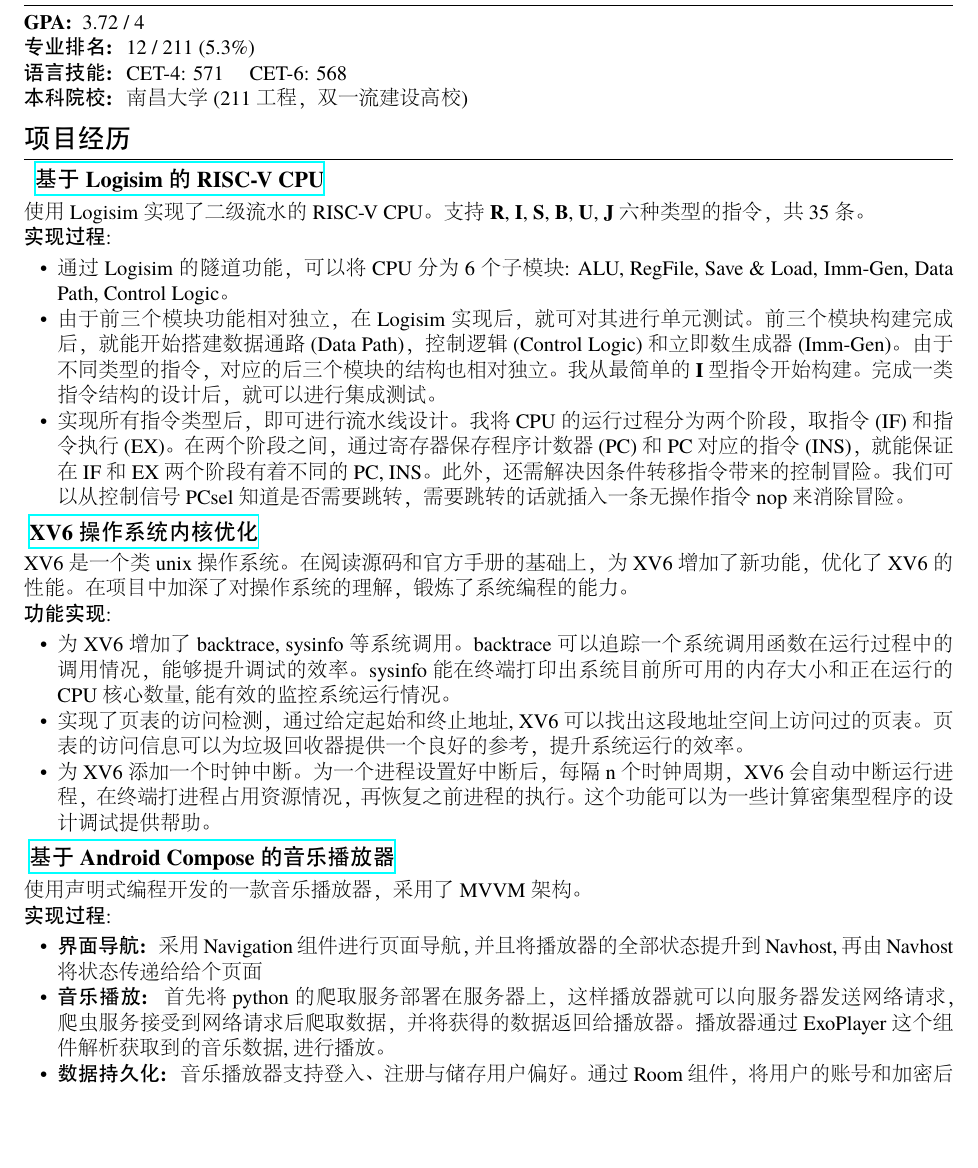
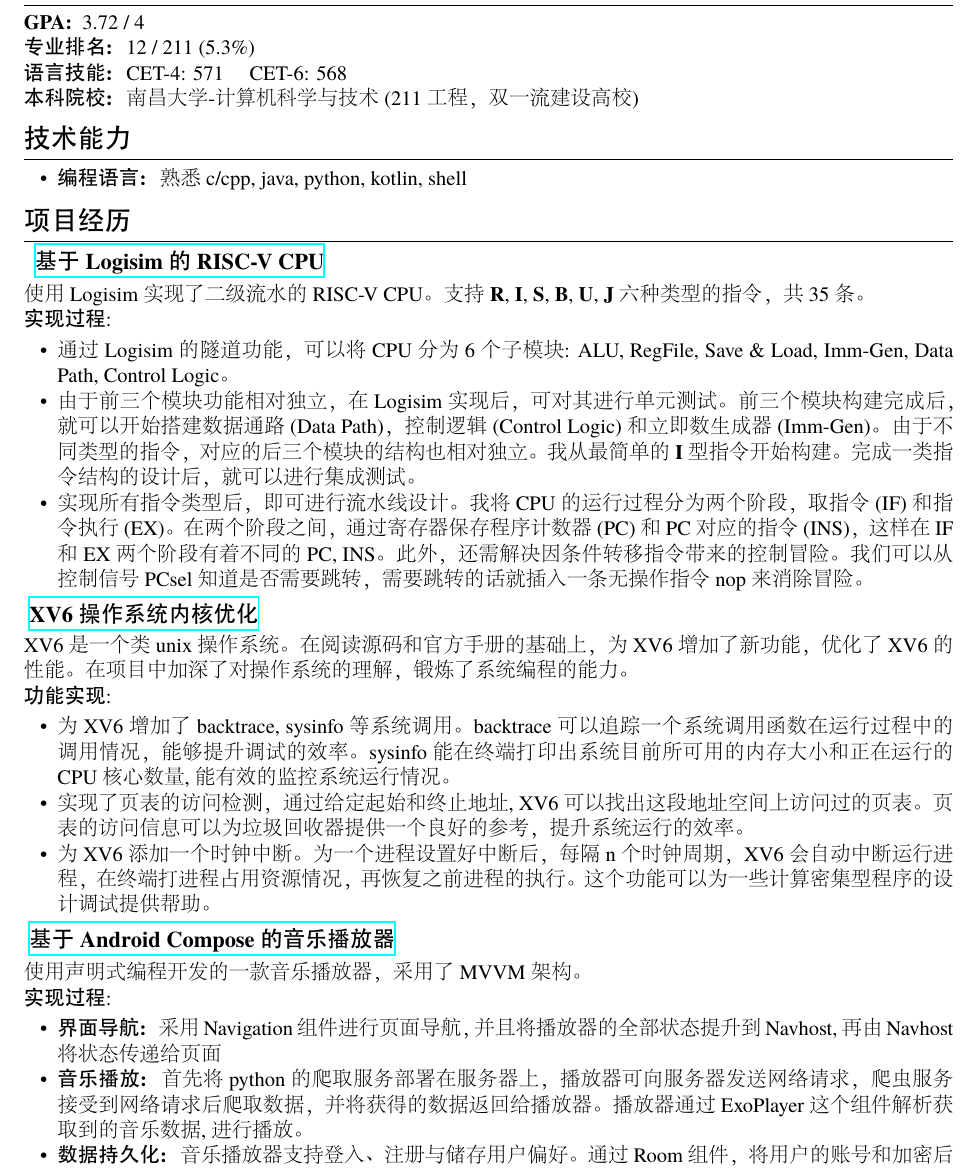
Before and after one commit to trace1729/resume, a LaTeX CV (resume.tex): part of page 1 of 2, cut so that both start at the same text, the shorter picture padded with empty space. The pictures show the PDF file resume.pdf that the author committed with the source.

Commit message:
小改了一些错误

```diff
--- a/resume.tex
+++ b/resume.tex
@@ -45,9 +45,14 @@
 \textbf{GPA: } 3.72 / 4 \\
 \textbf{专业排名: } 12 / 211 (5.3\%)  \\
 \textbf{语言技能: } CET-4: 571 \quad CET-6: 568 \\
-\textbf{本科院校: } 南昌大学 (211工程， 双一流建设高校)
+\textbf{本科院校: } 南昌大学-计算机科学与技术(211工程， 双一流建设高校)
 
 % \end{itemize}
+
+\section{技术能力}
+\begin{itemize}
+  \item \textbf{编程语言: } 熟悉 c/cpp, java, python, kotlin, shell
+\end{itemize}
 
 \section{项目经历}
 \datedsubsection{\href{https://git.acwing.com/trace4869/riscv-cpu}{ \textbf{ 基于 Logisim 的 RISC-V CPU} }}{}
@@ -57,12 +62,11 @@
   \begin{itemize}
     \item 通过 Logisim 的隧道功能，可以将CPU分为6个子模块: ALU, RegFile,
     Save \& Load, Imm-Gen, Data Path, Control Logic。
-    \item 由于前三个模块功能相对独立，在 Logisim 实现后，就可
-    对其进行单元测试。前三个模块构建完成后，就能开始搭建数据通路(Data Path)，控制逻辑(Control Logic) 和 立即数生成器(Imm-Gen)。
+    \item 由于前三个模块功能相对独立，在 Logisim 实现后，可对其进行单元测试。前三个模块构建完成后，就可以开始搭建数据通路(Data Path)，控制逻辑(Control Logic) 和 立即数生成器(Imm-Gen)。
     由于不同类型的指令，对应的后三个模块的结构也相对独立。我从最简单的\textbf{I} 型指令开始构建。完成一类指令结构的设计后，就可以
     进行集成测试。
     \item 实现所有指令类型后，即可进行流水线设计。我将 CPU 的运行过程分为两个阶段，取指令(IF)和指令执行(EX)。在两个
-    阶段之间，通过寄存器保存程序计数器(PC)和PC对应的指令(INS)，就能保证在 IF 和 EX 两个阶段有着不同的 PC, INS。此外，还需
+    阶段之间，通过寄存器保存程序计数器(PC)和PC对应的指令(INS)，这样在 IF 和 EX 两个阶段有着不同的 PC, INS。此外，还需
     解决因条件转移指令带来的控制冒险。我们可以从控制信号 PCsel 知道是否需要跳转，需要跳转的话就插入一条 无操作指令 nop 来消除冒险。
 
 \end{itemize}
@@ -86,8 +90,8 @@
 \begin{itemize}
  %  \item 在阅读了 Google 关于 Android 的官方文档后，将声明式开放与命令式开放进行了对比，最终选择了命令式开发。
   \item \textbf{界面导航: } 采用 Navigation 组件进行页面导航，并且将播放器的全部状态提升到 Navhost, 再由 Navhost 将
-  状态传递给给个页面
-  \item \textbf{音乐播放: } 首先将python的爬取服务部署在服务器上，这样播放器就可以向服务器发送网络请求，
+  状态传递给页面
+  \item \textbf{音乐播放: } 首先将python的爬取服务部署在服务器上，播放器可向服务器发送网络请求，
     爬虫服务接受到网络请求后爬取数据，并将获得的数据返回给播放器。播放器通过 ExoPlayer 这个组件解析获取到的音乐数据,
     进行播放。
   \item \textbf{数据持久化: } 音乐播放器支持登入、注册与储存用户偏好。通过 Room 组件，将用户的账号和加密后的
```
Also changed, not shown: resume.pdf, 3 other files.
